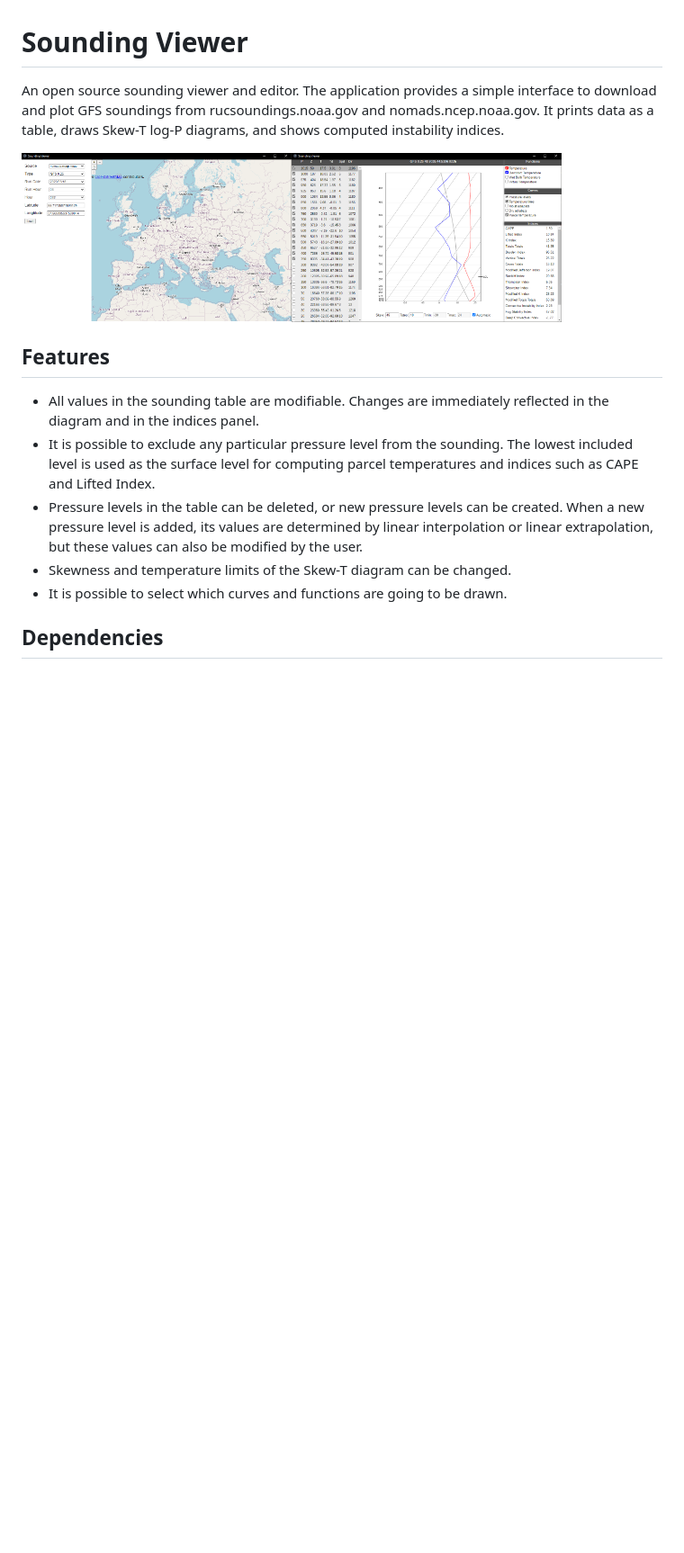
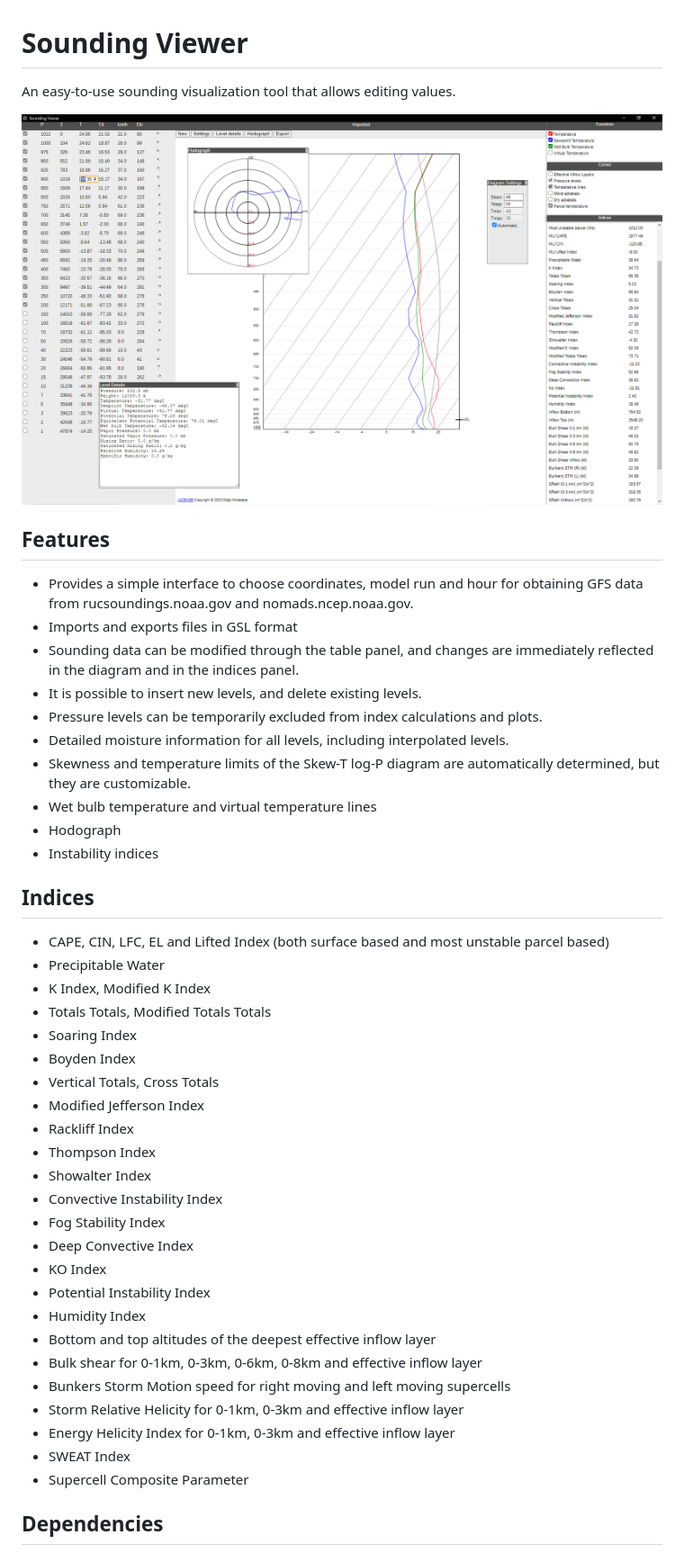
Before and after one commit to kocatepedogu/sounding-viewer, a Markdown page: README.md, the part around the change printed below. Shown: that part at 90% size. GitHub-like rendering; pictures changed too: resources/app.png, resources/map.png (deleted); blank space fills up the shorter version.

Commit message:
Table number input width correction, readme, update description

```diff
--- a/README.md
+++ b/README.md
@@ -1,16 +1,47 @@
 # Sounding Viewer
 
-An open source sounding viewer and editor. The application provides a simple interface to download and plot GFS soundings from rucsoundings.noaa.gov and nomads.ncep.noaa.gov. It prints data as a table, draws Skew-T log-P diagrams, and shows computed instability indices.
+An easy-to-use sounding visualization tool that allows editing values.
 
-<img src="./resources/map.png" align="left" width="300">
-<img src="./resources/app.png" width="300">
+<img src="./resources/app.png" width="800px">
 
 ## Features
-+ All values in the sounding table are modifiable. Changes are immediately reflected in the diagram and in the indices panel.
-+ It is possible to exclude any particular pressure level from the sounding. The lowest included level is used as the surface level for computing parcel temperatures and indices such as CAPE and Lifted Index.
-+ Pressure levels in the table can be deleted, or new pressure levels can be created. When a new pressure level is added, its values are determined by linear interpolation or linear extrapolation, but these values can also be modified by the user.
-+ Skewness and temperature limits of the Skew-T diagram can be changed.
-+ It is possible to select which curves and functions are going to be drawn.
++ Provides a simple interface to choose coordinates, model run and hour for obtaining GFS data from rucsoundings.noaa.gov and nomads.ncep.noaa.gov.
++ Imports and exports files in GSL format
++ Sounding data can be modified through the table panel, and changes are immediately reflected in the diagram and in the indices panel.
++ It is possible to insert new levels, and delete existing levels.
++ Pressure levels can be temporarily excluded from index calculations and plots.
++ Detailed moisture information for all levels, including interpolated levels.
++ Skewness and temperature limits of the Skew-T log-P diagram are automatically determined, but they are customizable.
++ Wet bulb temperature and virtual temperature lines
++ Hodograph
++ Instability indices
+
+## Indices
+
++ CAPE, CIN, LFC, EL and Lifted Index (both surface based and most unstable parcel based)
++ Precipitable Water
++ K Index, Modified K Index
++ Totals Totals, Modified Totals Totals
++ Soaring Index
++ Boyden Index
++ Vertical Totals, Cross Totals
++ Modified Jefferson Index
++ Rackliff Index
++ Thompson Index
++ Showalter Index
++ Convective Instability Index
++ Fog Stability Index
++ Deep Convective Index
++ KO Index
++ Potential Instability Index
++ Humidity Index
++ Bottom and top altitudes of the deepest effective inflow layer
++ Bulk shear for 0-1km, 0-3km, 0-6km, 0-8km and effective inflow layer
++ Bunkers Storm Motion speed for right moving and left moving supercells
++ Storm Relative Helicity for 0-1km, 0-3km and effective inflow layer
++ Energy Helicity Index for 0-1km, 0-3km and effective inflow layer
++ SWEAT Index
++ Supercell Composite Parameter
 
 ## Dependencies
 
```
Also changed, not shown: other parts of README.md (+18 -1 lines), 3 other files.
